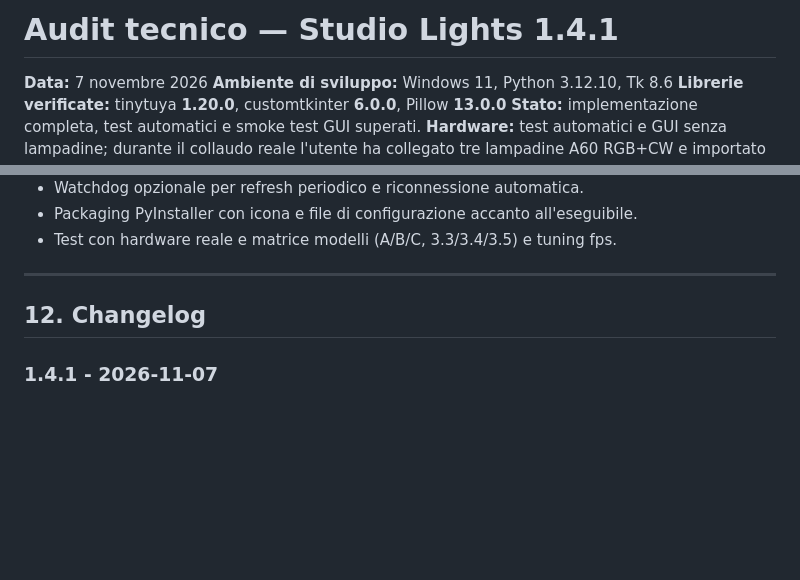
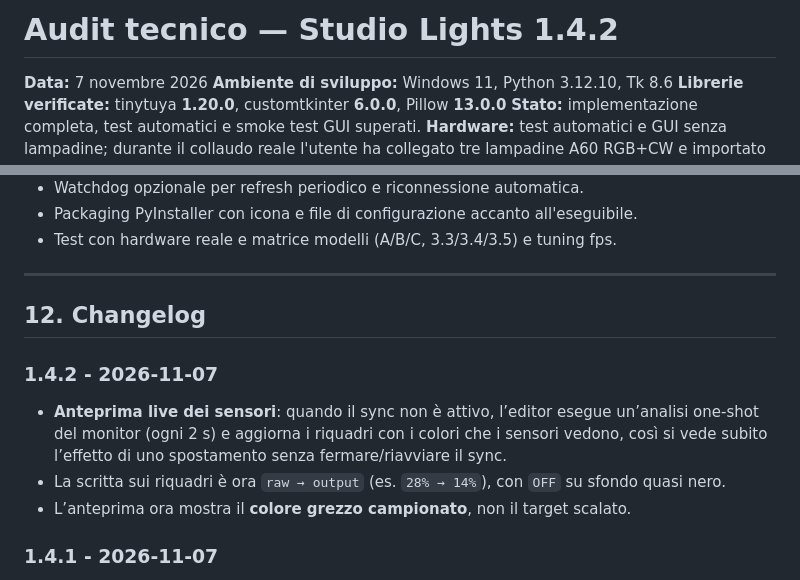
Before and after one commit to Losco-Nosciuto/StudioLights-App--Tuya-Compat-, a Markdown page: Audit.md, 2 parts joined by grey strips. Drawn GitHub-style; blank space fills up the shorter version.

```diff
--- a/Audit.md
+++ b/Audit.md
@@ -1,4 +1,4 @@
-# Audit tecnico — Studio Lights 1.4.1
+# Audit tecnico — Studio Lights 1.4.2
 
 **Data:** 7 novembre 2026
 **Ambiente di sviluppo:** Windows 11, Python 3.12.10, Tk 8.6
@@ -429,6 +429,16 @@ Smoke test reali su finestra Tk (1360×860), con screenshot verificati:
 
 ## 12. Changelog
 
+### 1.4.2 - 2026-11-07
+
+- **Anteprima live dei sensori**: quando il sync non è attivo, l’editor esegue
+  un’analisi one-shot del monitor (ogni 2 s) e aggiorna i riquadri con i colori
+  che i sensori vedono, così si vede subito l’effetto di uno spostamento senza
+  fermare/riavviare il sync.
+- La scritta sui riquadri è ora `raw → output` (es. `28% → 14%`), con `OFF`
+  su sfondo quasi nero.
+- L’anteprima ora mostra il **colore grezzo campionato**, non il target scalato.
+
 ### 1.4.1 - 2026-11-07
 
 - **Anteprima live dei sensori**: l’editor esegue un’analisi one-shot del monitor
```
Also changed, not shown: docs/screen_sync.png, 2 other files.
